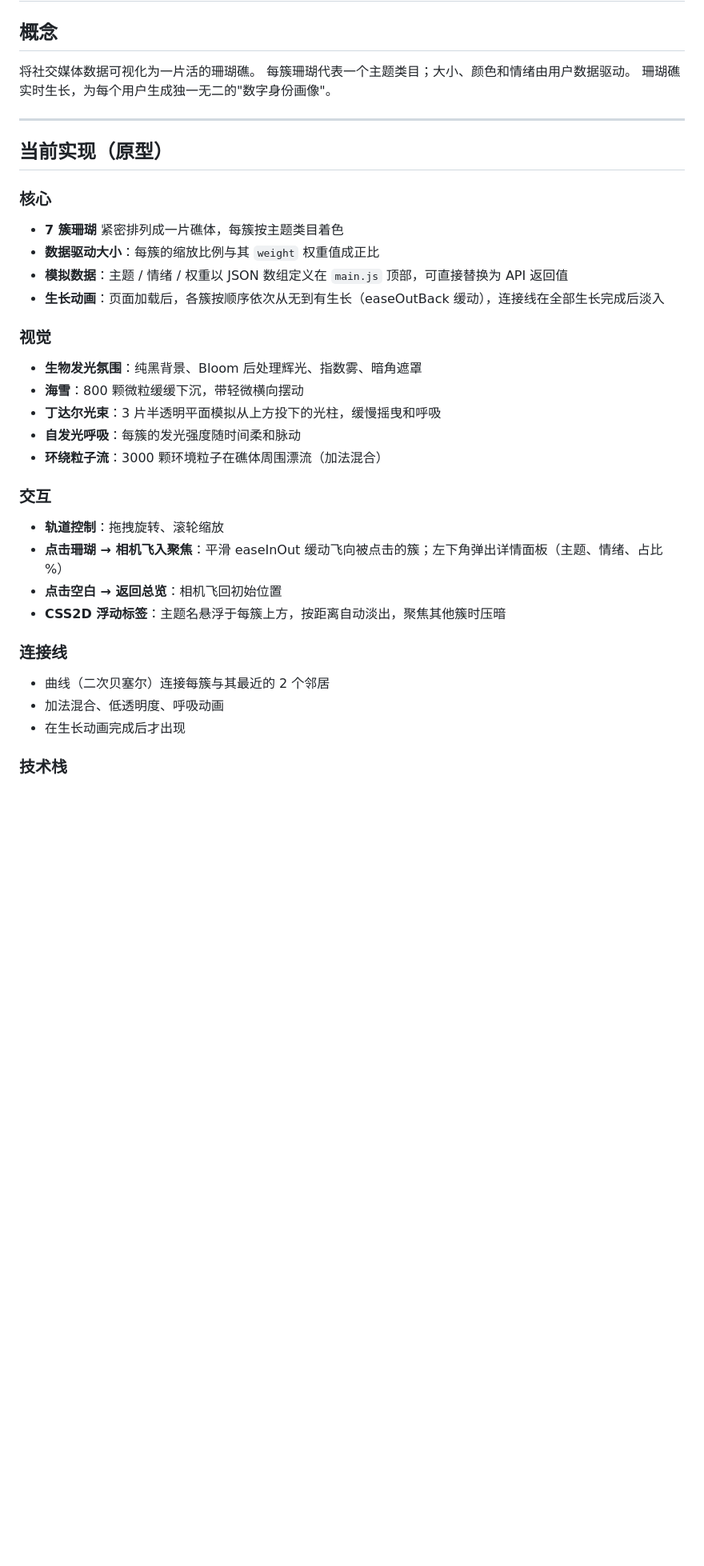
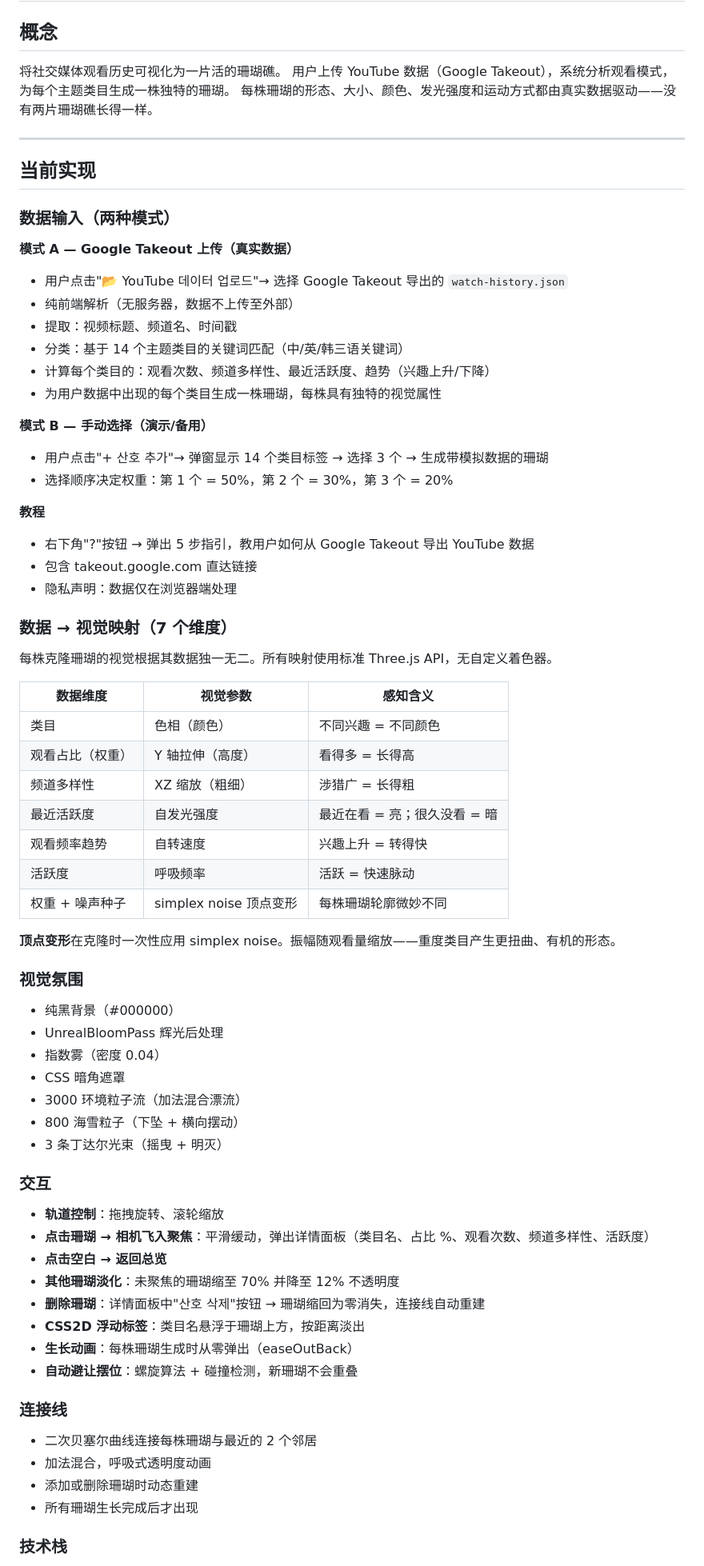
Before and after one commit to CHEN-zyz/sn, a Markdown page: DESIGN_CN.md, the part around one of its changes. Shown at 80% size. Drawn GitHub-style; blank space fills up the shorter version.

```diff
--- a/DESIGN_CN.md
+++ b/DESIGN_CN.md
@@ -2,41 +2,76 @@
 
 ## 概念
 
-将社交媒体数据可视化为一片活的珊瑚礁。
-每簇珊瑚代表一个主题类目；大小、颜色和情绪由用户数据驱动。
-珊瑚礁实时生长，为每个用户生成独一无二的"数字身份画像"。
+将社交媒体观看历史可视化为一片活的珊瑚礁。
+用户上传 YouTube 数据（Google Takeout），系统分析观看模式，为每个主题类目生成一株独特的珊瑚。
+每株珊瑚的形态、大小、颜色、发光强度和运动方式都由真实数据驱动——没有两片珊瑚礁长得一样。
 
 ---
 
-## 当前实现（原型）
+## 当前实现
 
-### 核心
+### 数据输入（两种模式）
 
-- **7 簇珊瑚** 紧密排列成一片礁体，每簇按主题类目着色
-- **数据驱动大小**：每簇的缩放比例与其 `weight` 权重值成正比
-- **模拟数据**：主题 / 情绪 / 权重以 JSON 数组定义在 `main.js` 顶部，可直接替换为 API 返回值
-- **生长动画**：页面加载后，各簇按顺序依次从无到有生长（easeOutBack 缓动），连接线在全部生长完成后淡入
+**模式 A — Google Takeout 上传（真实数据）**
+- 用户点击"📂 YouTube 데이터 업로드"→ 选择 Google Takeout 导出的 `watch-history.json`
+- 纯前端解析（无服务器，数据不上传至外部）
+- 提取：视频标题、频道名、时间戳
+- 分类：基于 14 个主题类目的关键词匹配（中/英/韩三语关键词）
+- 计算每个类目的：观看次数、频道多样性、最近活跃度、趋势（兴趣上升/下降）
+- 为用户数据中出现的每个类目生成一株珊瑚，每株具有独特的视觉属性
 
-### 视觉
+**模式 B — 手动选择（演示/备用）**
+- 用户点击"+ 산호 추가"→ 弹窗显示 14 个类目标签 → 选择 3 个 → 生成带模拟数据的珊瑚
+- 选择顺序决定权重：第 1 个 = 50%，第 2 个 = 30%，第 3 个 = 20%
 
-- **生物发光氛围**：纯黑背景、Bloom 后处理辉光、指数雾、暗角遮罩
-- **海雪**：800 颗微粒缓缓下沉，带轻微横向摆动
-- **丁达尔光束**：3 片半透明平面模拟从上方投下的光柱，缓慢摇曳和呼吸
-- **自发光呼吸**：每簇的发光强度随时间柔和脉动
-- **环绕粒子流**：3000 颗环境粒子在礁体周围漂流（加法混合）
+**教程**
+- 右下角"?"按钮 → 弹出 5 步指引，教用户如何从 Google Takeout 导出 YouTube 数据
+- 包含 takeout.google.com 直达链接
+- 隐私声明：数据仅在浏览器端处理
+
+### 数据 → 视觉映射（7 个维度）
+
+每株克隆珊瑚的视觉根据其数据独一无二。所有映射使用标准 Three.js API，无自定义着色器。
+
+| 数据维度 | 视觉参数 | 感知含义 |
+|---|---|---|
+| 类目 | 色相（颜色） | 不同兴趣 = 不同颜色 |
+| 观看占比（权重） | Y 轴拉伸（高度） | 看得多 = 长得高 |
+| 频道多样性 | XZ 缩放（粗细） | 涉猎广 = 长得粗 |
+| 最近活跃度 | 自发光强度 | 最近在看 = 亮；很久没看 = 暗 |
+| 观看频率趋势 | 自转速度 | 兴趣上升 = 转得快 |
+| 活跃度 | 呼吸频率 | 活跃 = 快速脉动 |
+| 权重 + 噪声种子 | simplex noise 顶点变形 | 每株珊瑚轮廓微妙不同 |
+
+**顶点变形**在克隆时一次性应用 simplex noise。振幅随观看量缩放——重度类目产生更扭曲、有机的形态。
+
+### 视觉氛围
+
+- 纯黑背景（#000000）
+- UnrealBloomPass 辉光后处理
+- 指数雾（密度 0.04）
+- CSS 暗角遮罩
+- 3000 环境粒子流（加法混合漂流）
+- 800 海雪粒子（下坠 + 横向摆动）
+- 3 条丁达尔光束（摇曳 + 明灭）
 
 ### 交互
 
 - **轨道控制**：拖拽旋转、滚轮缩放
-- **点击珊瑚 → 相机飞入聚焦**：平滑 easeInOut 缓动飞向被点击的簇；左下角弹出详情面板（主题、情绪、占比 %）
-- **点击空白 → 返回总览**：相机飞回初始位置
-- **CSS2D 浮动标签**：主题名悬浮于每簇上方，按距离自动淡出，聚焦其他簇时压暗
+- **点击珊瑚 → 相机飞入聚焦**：平滑缓动，弹出详情面板（类目名、占比 %、观看次数、频道多样性、活跃度）
+- **点击空白 → 返回总览**
+- **其他珊瑚淡化**：未聚焦的珊瑚缩至 70% 并降至 12% 不透明度
+- **删除珊瑚**：详情面板中"산호 삭제"按钮 → 珊瑚缩回为零消失，连接线自动重建
+- **CSS2D 浮动标签**：类目名悬浮于珊瑚上方，按距离淡出
+- **生长动画**：每株珊瑚生成时从零弹出（easeOutBack）
+- **自动避让摆位**：螺旋算法 + 碰撞检测，新珊瑚不会重叠
 
 ### 连接线
 
-- 曲线（二次贝塞尔）连接每簇与其最近的 2 个邻居
-- 加法混合、低透明度、呼吸动画
-- 在生长动画完成后才出现
+- 二次贝塞尔曲线连接每株珊瑚与最近的 2 个邻居
+- 加法混合，呼吸式透明度动画
+- 添加或删除珊瑚时动态重建
+- 所有珊瑚生长完成后才出现
 
 ### 技术栈
 
```
Also changed, not shown: other parts of DESIGN_CN.md (+31 -31 lines), DESIGN.md (+88 -52 lines), DESIGN_KR.md (+87 -52 lines).
